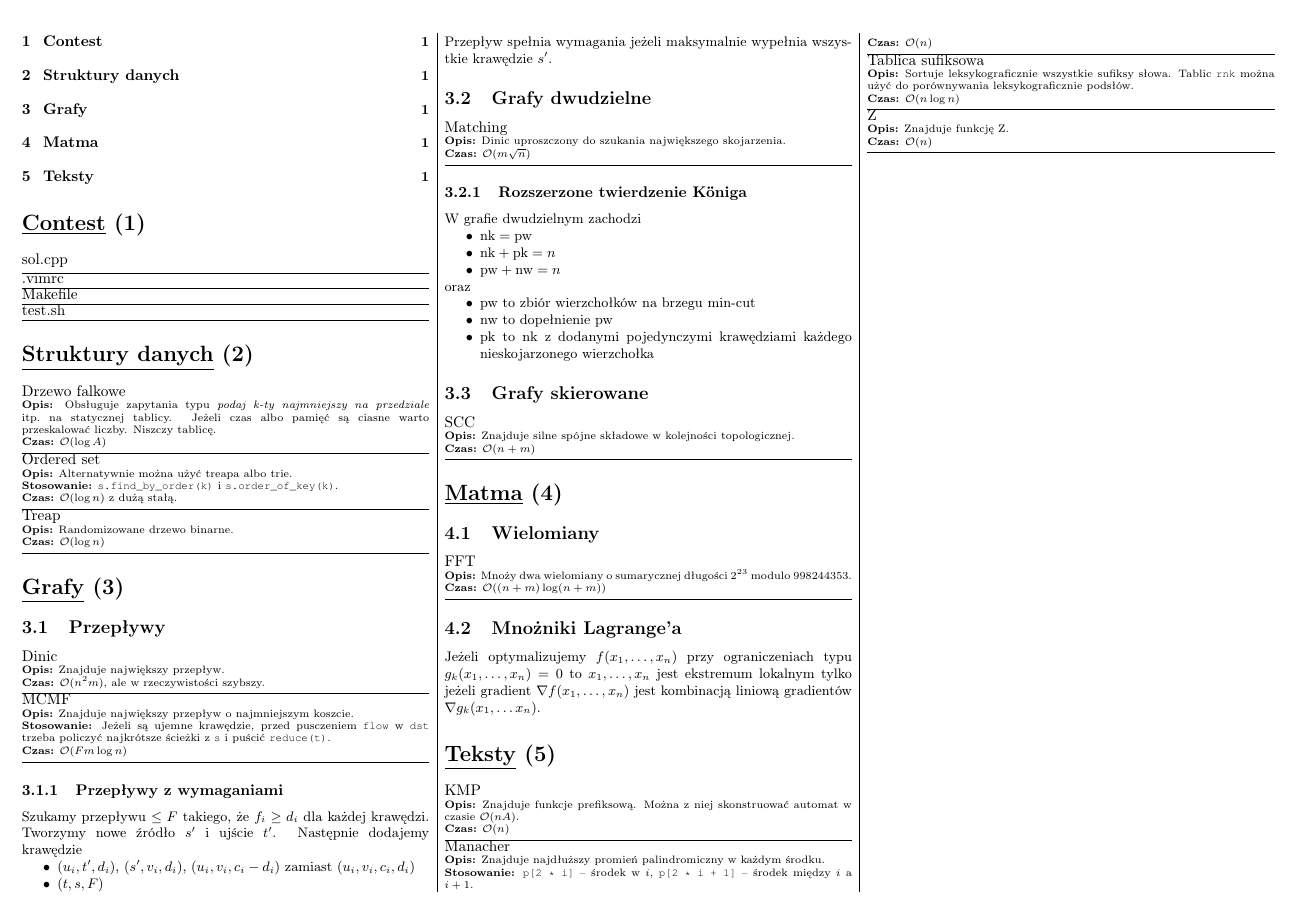
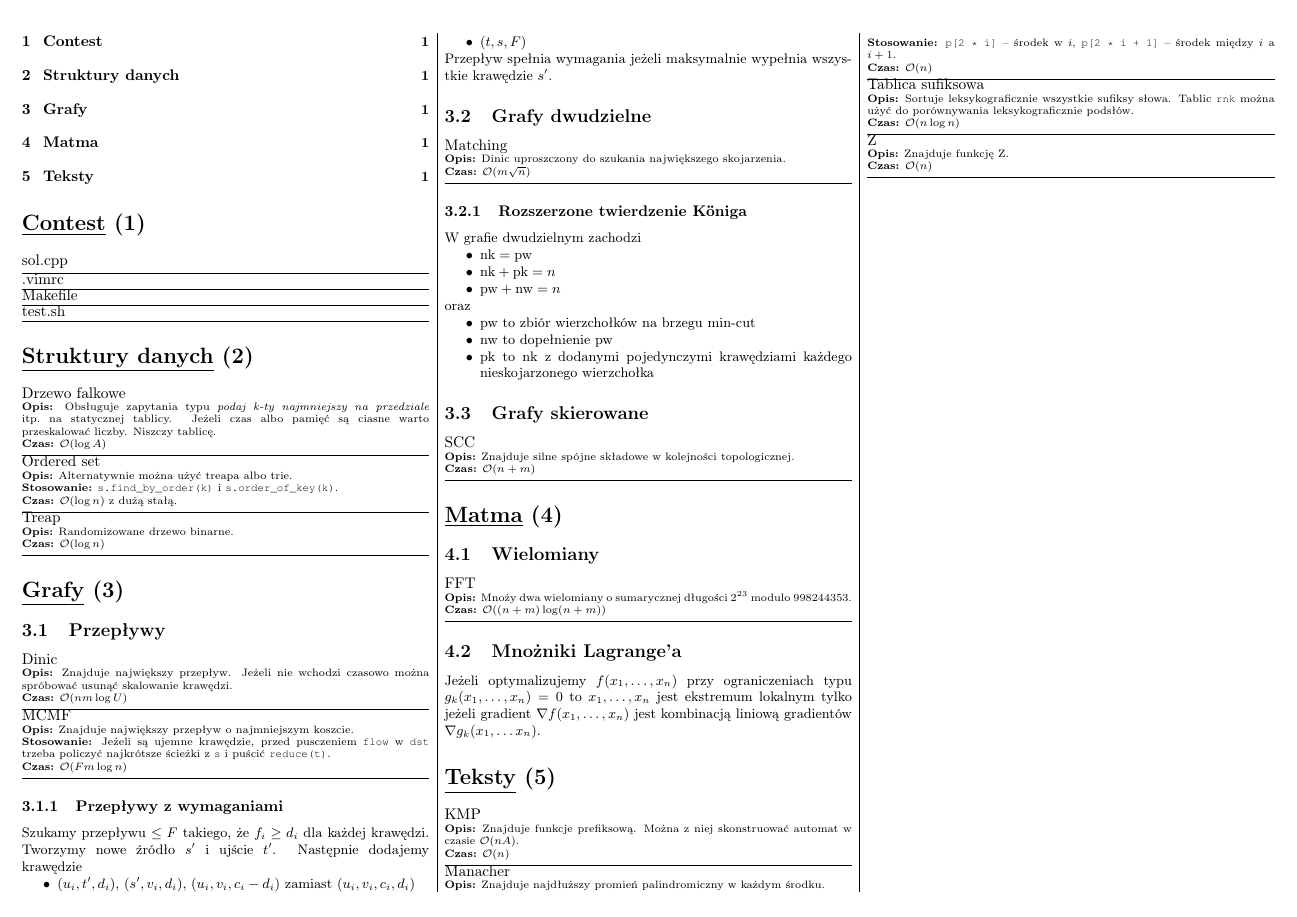
Before and after one commit to ahsoltan/cp-library, a LaTeX document (tex/main.tex): the whole page. Compiled offline with pdfLaTeX; a LaTeX package or settings file that is missing is left out.

Commit message:
Add capacity scaling

```diff
--- a/tex/main.tex
+++ b/tex/main.tex
@@ -43,8 +43,11 @@
     \section{Grafy}
     \subsection{Przepływy}
     \ctitle{Dinic}
-    \cheader{Opis}{Znajduje największy przepływ.}
-    \cheader{Czas}{\bigo{n^2m}, ale w rzeczywistości szybszy.}
+    \cheader{Opis}{%
+      Znajduje największy przepływ.
+      Jeżeli nie wchodzi czasowo można spróbować usunąć skalowanie krawędzi.
+    }
+    \cheader{Czas}{\bigo{nm\log U}}
     \cfile{../graph/dinic.cpp}
 
     \ctitle{MCMF}
```
Also changed, not shown: tex/cp-library.pdf, 1 other file.
